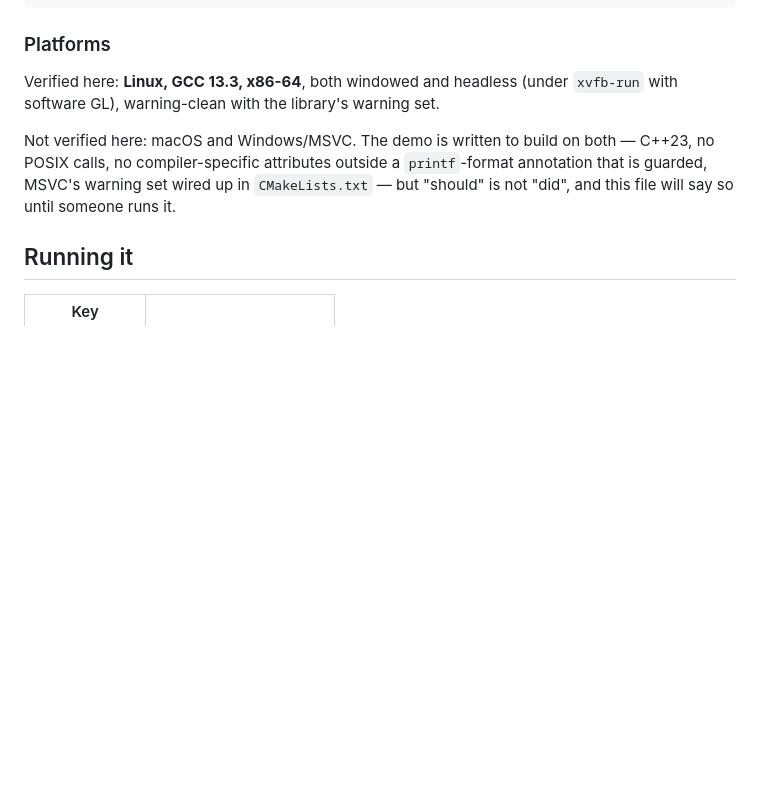
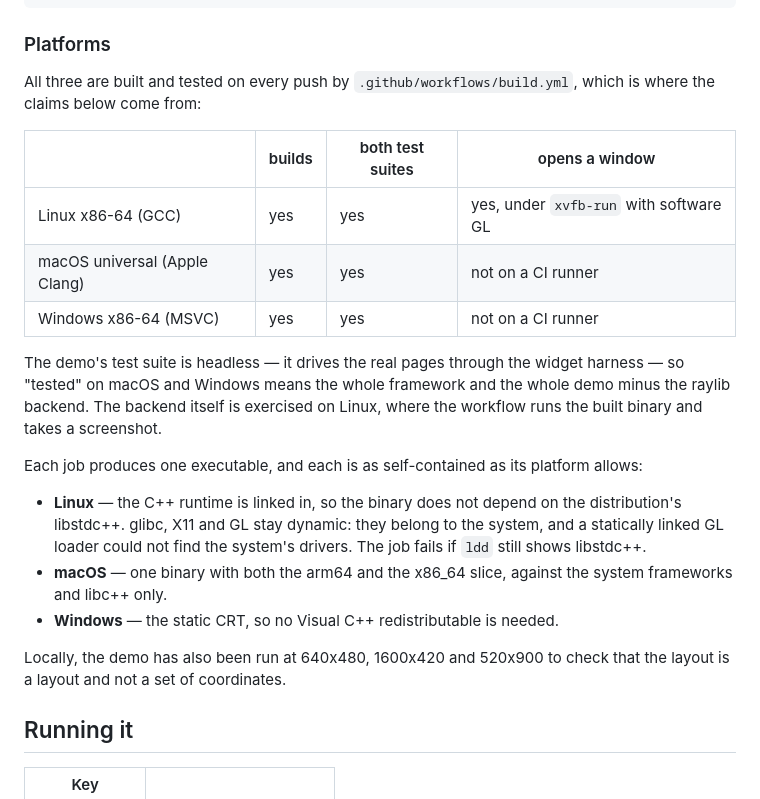
Before and after one commit to cxcubehd/fltr, a Markdown page: demo/README.md, the part around the change. Rendered like a GitHub page; blank space fills up the shorter version.

Commit message:
Record what CI verifies, now that it has run green on all three
macOS and Windows are no longer "written for but unverified": both
suites pass on both, the macOS binary carries an arm64 and an x86_64
slice against system frameworks only, and the Linux job opens a real
window and screenshots it. DESIGN.md keeps the two bugs the first
Windows run turned up, and the rule behind the second one -- a State is
destroyed while its render tree is still standing.

Co-Authored-By: Claude Opus 5 <noreply@anthropic.com>
Claude-Session: https://claude.ai/code/session_014qAme4q51bkLUxnnm8Xu6M

```diff
--- a/demo/README.md
+++ b/demo/README.md
@@ -56,14 +56,33 @@ sudo dnf install gcc-c++ cmake mesa-libGL-devel libX11-devel libXrandr-devel \
 
 ### Platforms
 
-Verified here: **Linux, GCC 13.3, x86-64**, both windowed and headless (under
-`xvfb-run` with software GL), warning-clean with the library's warning set.
+All three are built and tested on every push by `.github/workflows/build.yml`,
+which is where the claims below come from:
 
-Not verified here: macOS and Windows/MSVC. The demo is written to build on
-both — C++23, no POSIX calls, no compiler-specific attributes outside a
-`printf`-format annotation that is guarded, MSVC's warning set wired up in
-`CMakeLists.txt` — but "should" is not "did", and this file will say so until
-someone runs it.
+| | builds | both test suites | opens a window |
+| --- | --- | --- | --- |
+| Linux x86-64 (GCC) | yes | yes | yes, under `xvfb-run` with software GL |
+| macOS universal (Apple Clang) | yes | yes | not on a CI runner |
+| Windows x86-64 (MSVC) | yes | yes | not on a CI runner |
+
+The demo's test suite is headless — it drives the real pages through the widget
+harness — so "tested" on macOS and Windows means the whole framework and the
+whole demo minus the raylib backend. The backend itself is exercised on Linux,
+where the workflow runs the built binary and takes a screenshot.
+
+Each job produces one executable, and each is as self-contained as its platform
+allows:
+
+- **Linux** — the C++ runtime is linked in, so the binary does not depend on the
+  distribution's libstdc++. glibc, X11 and GL stay dynamic: they belong to the
+  system, and a statically linked GL loader could not find the system's drivers.
+  The job fails if `ldd` still shows libstdc++.
+- **macOS** — one binary with both the arm64 and the x86_64 slice, against the
+  system frameworks and libc++ only.
+- **Windows** — the static CRT, so no Visual C++ redistributable is needed.
+
+Locally, the demo has also been run at 640x480, 1600x420 and 520x900 to check
+that the layout is a layout and not a set of coordinates.
 
 ## Running it
 
```
Also changed, not shown: DESIGN.md (+16 -3 lines).
